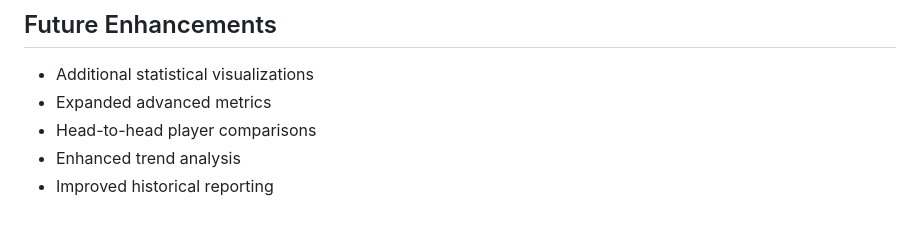
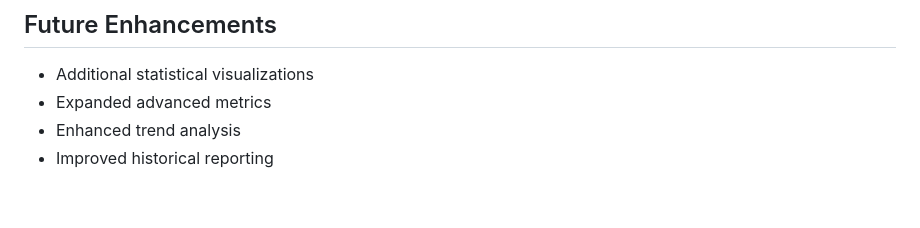
Before and after one commit to pollackelliott/onehitwonders, a Markdown page: README.md, the part around the change. Rendered like a GitHub page.

```diff
--- a/README.md
+++ b/README.md
@@ -137,6 +137,5 @@ This project demonstrates how historical operational data can be transformed int
 
 - Additional statistical visualizations
 - Expanded advanced metrics
-- Head-to-head player comparisons
 - Enhanced trend analysis
 - Improved historical reporting
```
